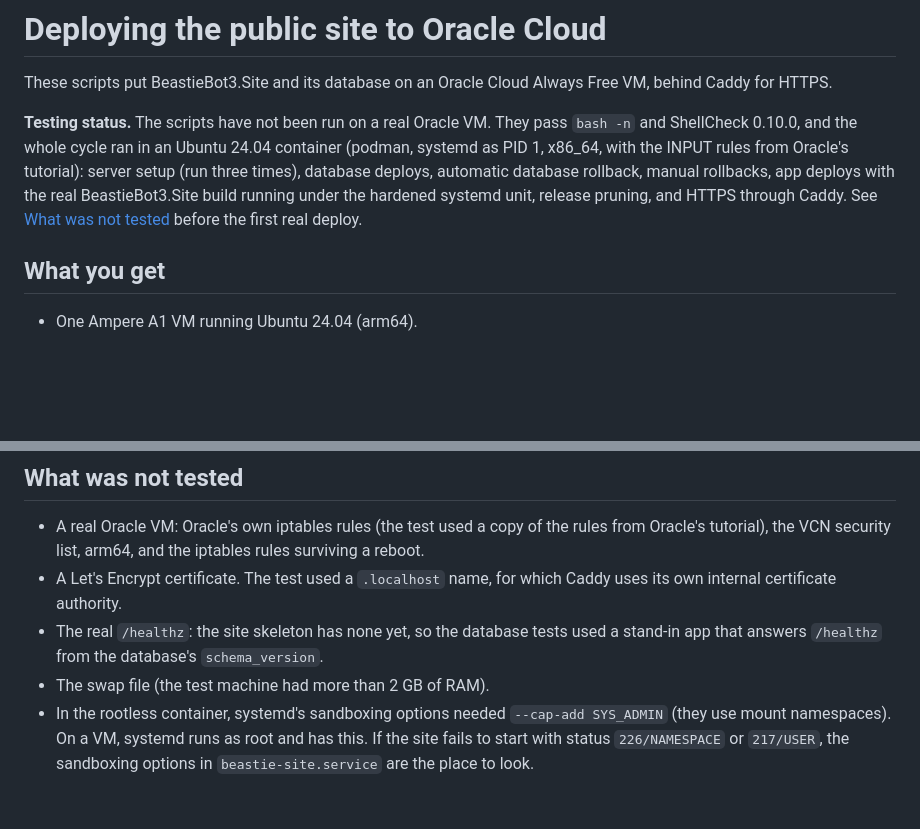
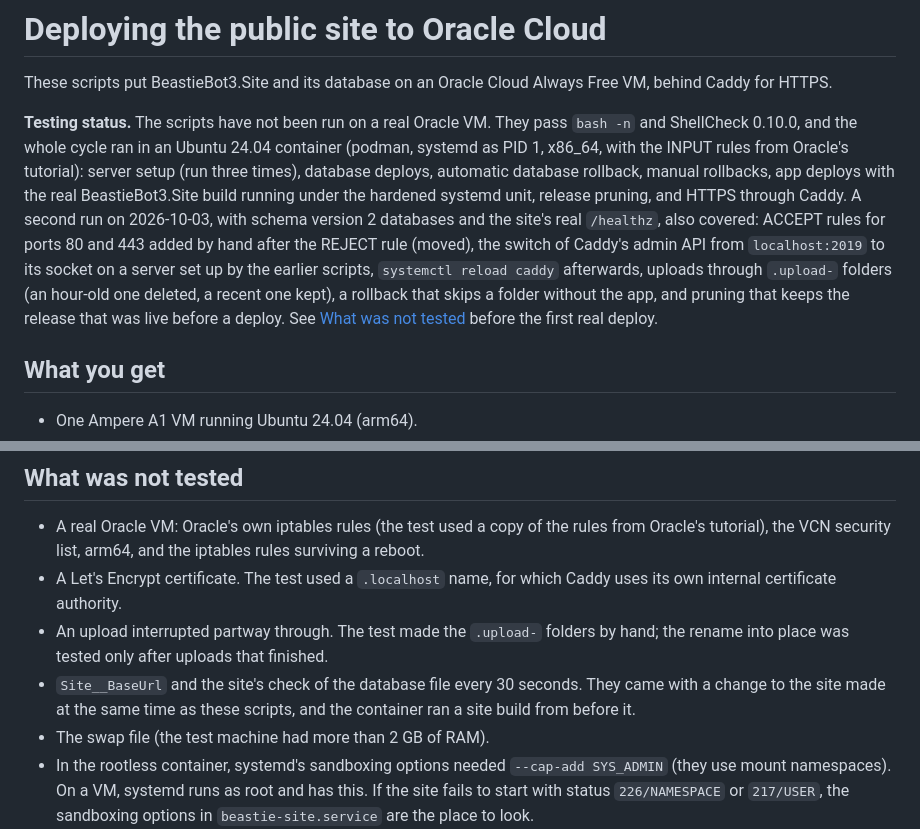
Before and after one commit to pengowray/BeastieBot3, a Markdown page: deploy/oracle/README.md, 2 parts joined by grey strips. GitHub-like rendering; blank space fills up the shorter version.

Commit message:
deploy/oracle: README testing status after the second container run

```diff
--- a/deploy/oracle/README.md
+++ b/deploy/oracle/README.md
@@ -7,8 +7,13 @@ for HTTPS.
 ShellCheck 0.10.0, and the whole cycle ran in an Ubuntu 24.04 container (podman, systemd as PID 1,
 x86_64, with the INPUT rules from Oracle's tutorial): server setup (run three times), database deploys,
 automatic database rollback, manual rollbacks, app deploys with the real BeastieBot3.Site build
-running under the hardened systemd unit, release pruning, and HTTPS through Caddy. See
-[What was not tested](#what-was-not-tested) before the first real deploy.
+running under the hardened systemd unit, release pruning, and HTTPS through Caddy. A second run on
+2026-10-03, with schema version 2 databases and the site's real `/healthz`, also covered: ACCEPT
+rules for ports 80 and 443 added by hand after the REJECT rule (moved), the switch of Caddy's admin
+API from `localhost:2019` to its socket on a server set up by the earlier scripts, `systemctl reload
+caddy` afterwards, uploads through `.upload-` folders (an hour-old one deleted, a recent one kept),
+a rollback that skips a folder without the app, and pruning that keeps the release that was live
+before a deploy. See [What was not tested](#what-was-not-tested) before the first real deploy.
 
 ## What you get
 
@@ -364,8 +369,11 @@ connection serves a whole run.
   tutorial), the VCN security list, arm64, and the iptables rules surviving a reboot.
 - A Let's Encrypt certificate. The test used a `.localhost` name, for which Caddy uses its own
   internal certificate authority.
-- The real `/healthz`: the site skeleton has none yet, so the database tests used a stand-in app
-  that answers `/healthz` from the database's `schema_version`.
+- An upload interrupted partway through. The test made the `.upload-` folders by hand; the rename
+  into place was tested only after uploads that finished.
+- `Site__BaseUrl` and the site's check of the database file every 30 seconds. They came with a
+  change to the site made at the same time as these scripts, and the container ran a site build
+  from before it.
 - The swap file (the test machine had more than 2 GB of RAM).
 - In the rootless container, systemd's sandboxing options needed `--cap-add SYS_ADMIN` (they use
   mount namespaces). On a VM, systemd runs as root and has this. If the site fails to start with
```
